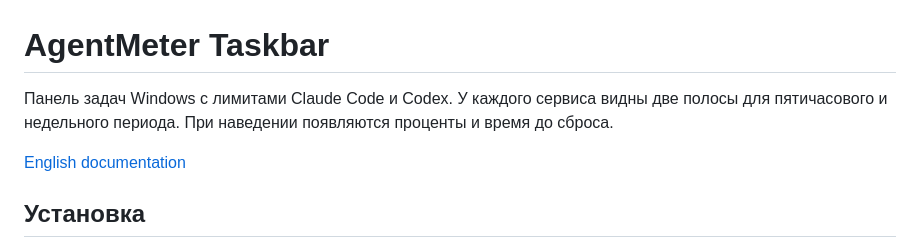
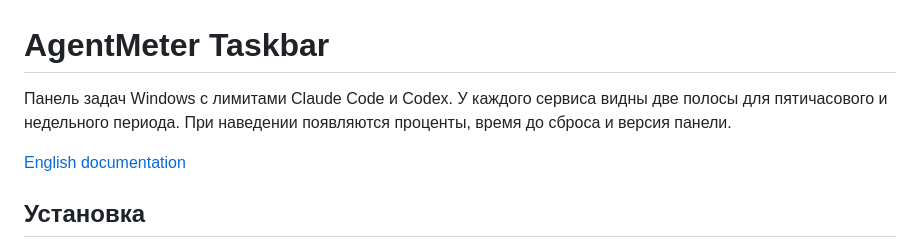
Before and after one commit to rrokot/AgentMeter-Taskbar, a Markdown page: docs/README.ru.md, the part around the change. Rendered like a GitHub page.

```diff
--- a/docs/README.ru.md
+++ b/docs/README.ru.md
@@ -1,6 +1,6 @@
 # AgentMeter Taskbar
 
-Панель задач Windows с лимитами Claude Code и Codex. У каждого сервиса видны две полосы для пятичасового и недельного периода. При наведении появляются проценты и время до сброса.
+Панель задач Windows с лимитами Claude Code и Codex. У каждого сервиса видны две полосы для пятичасового и недельного периода. При наведении появляются проценты, время до сброса и версия панели.
 
 [English documentation](../README.md)
 
```
Also changed, not shown: README.md (+1 -1 lines), docs/taskbar-preview.png, 6 other files.
